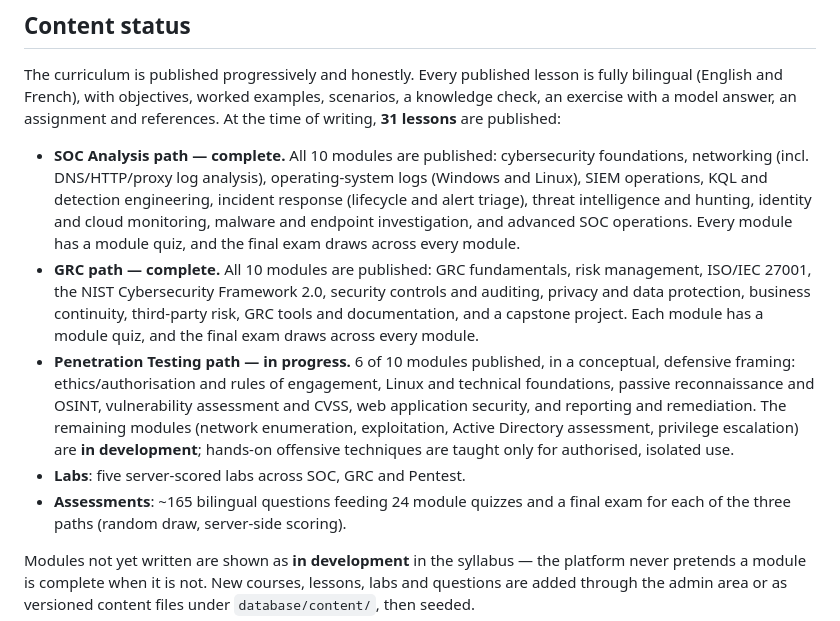
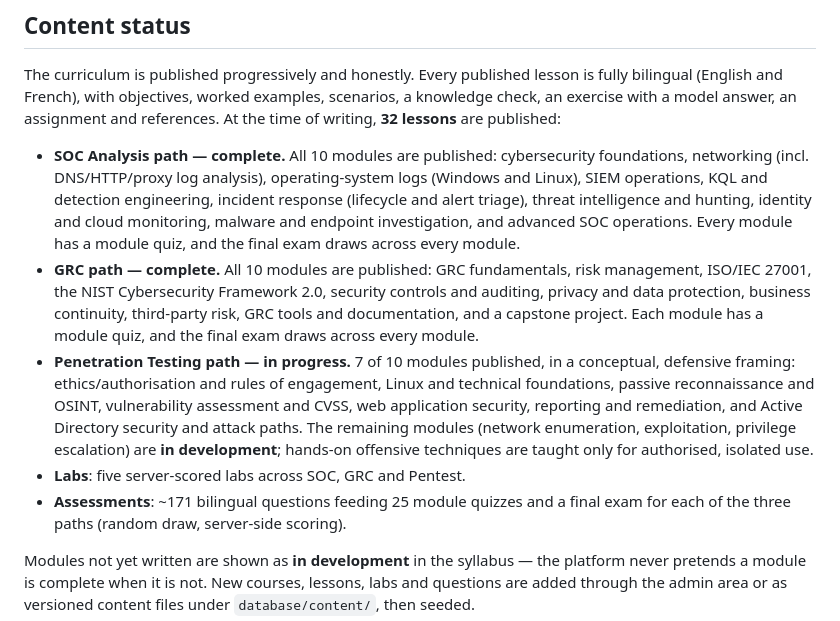
Before and after one commit to LUNATIC92I/Cybersecurity-academy, a Markdown page: README.md, the part around the change. Rendered like a GitHub page.

Commit message:
docs: refresh content-status figures (32 lessons, Pentest 7/10, 171 questions)
Update the README content-status section to match the seeded curriculum:
- 31 -> 32 published lessons
- Penetration Testing path 6 -> 7 of 10 modules, adding Active Directory
  security and attack paths to the published (conceptual, defensive) list
  and narrowing the in-development set to network enumeration, exploitation
  and privilege escalation
- ~165 -> ~171 questions and 24 -> 25 module quizzes

Verified against the database: 171 questions, 25 module quizzes, 3 final
exams, 0 count/pick mismatches; translations clean; 53 tests passing.

Co-Authored-By: Claude Opus 4.8 <noreply@anthropic.com>
Claude-Session: https://claude.ai/code/session_01F71FmJ9HZWQoZJqNqme6Ni

```diff
--- a/README.md
+++ b/README.md
@@ -135,7 +135,7 @@ See [`docs/ARCHITECTURE.md`](docs/ARCHITECTURE.md) for the design rationale.
 The curriculum is published progressively and honestly. Every published lesson
 is fully bilingual (English and French), with objectives, worked examples,
 scenarios, a knowledge check, an exercise with a model answer, an assignment and
-references. At the time of writing, **31 lessons** are published:
+references. At the time of writing, **32 lessons** are published:
 
 - **SOC Analysis path — complete.** All 10 modules are published: cybersecurity
   foundations, networking (incl. DNS/HTTP/proxy log analysis), operating-system
@@ -149,15 +149,16 @@ references. At the time of writing, **31 lessons** are published:
   controls and auditing, privacy and data protection, business continuity,
   third-party risk, GRC tools and documentation, and a capstone project. Each
   module has a module quiz, and the final exam draws across every module.
-- **Penetration Testing path — in progress.** 6 of 10 modules published, in a
+- **Penetration Testing path — in progress.** 7 of 10 modules published, in a
   conceptual, defensive framing: ethics/authorisation and rules of engagement,
   Linux and technical foundations, passive reconnaissance and OSINT,
-  vulnerability assessment and CVSS, web application security, and reporting and
-  remediation. The remaining modules (network enumeration, exploitation,
-  Active Directory assessment, privilege escalation) are **in development**;
-  hands-on offensive techniques are taught only for authorised, isolated use.
+  vulnerability assessment and CVSS, web application security, reporting and
+  remediation, and Active Directory security and attack paths. The remaining
+  modules (network enumeration, exploitation, privilege escalation) are
+  **in development**; hands-on offensive techniques are taught only for
+  authorised, isolated use.
 - **Labs**: five server-scored labs across SOC, GRC and Pentest.
-- **Assessments**: ~165 bilingual questions feeding 24 module quizzes and a
+- **Assessments**: ~171 bilingual questions feeding 25 module quizzes and a
   final exam for each of the three paths (random draw, server-side scoring).
 
 Modules not yet written are shown as **in development** in the syllabus — the
```
